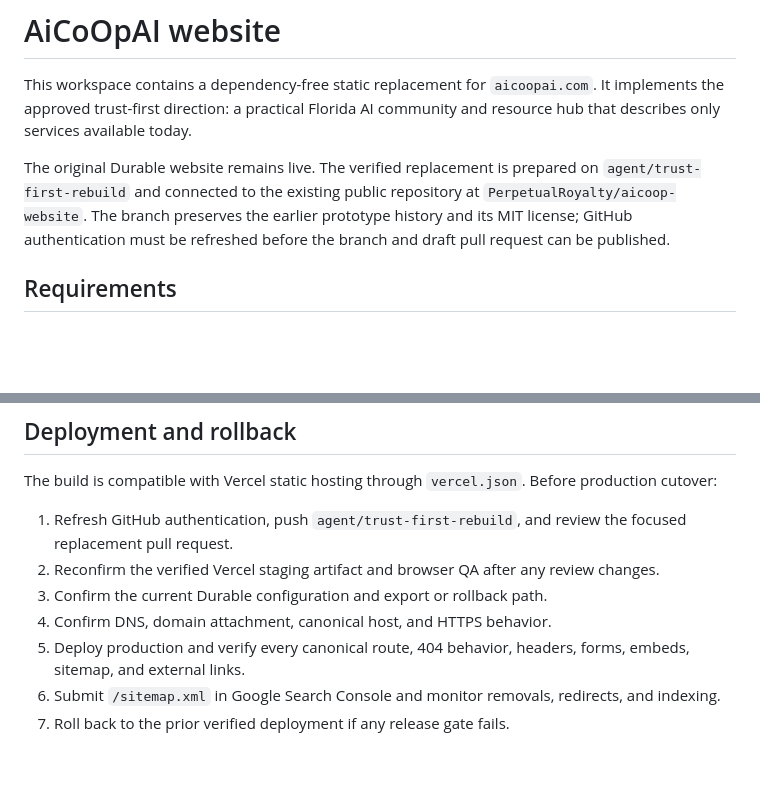
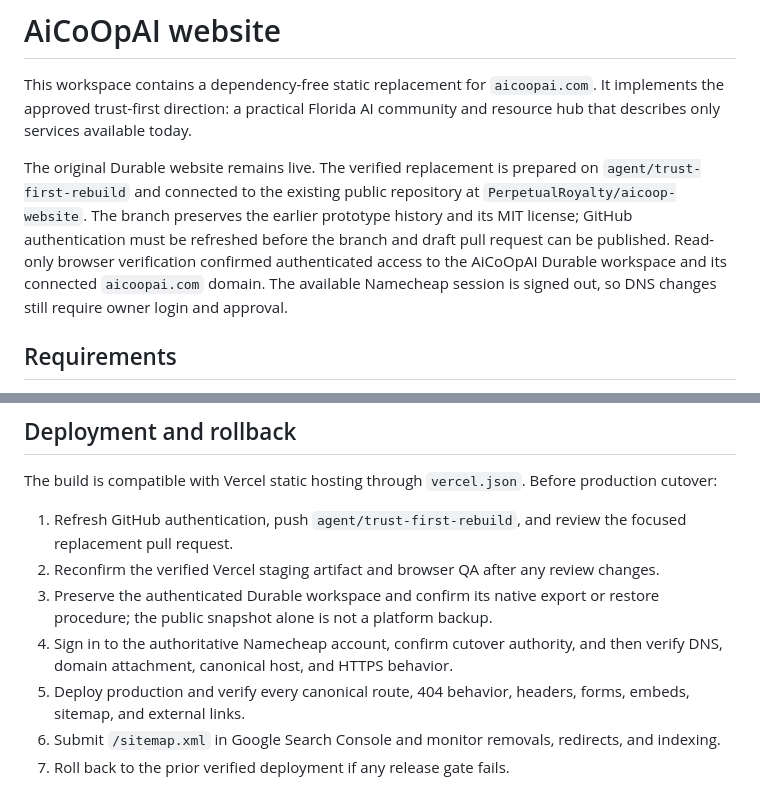
Before and after one commit to PerpetualRoyalty/aicoop-website, a Markdown page: README.md, 2 parts joined by grey strips. GitHub-like rendering; blank space fills up the shorter version.

Commit message:
Document production access gates

```diff
--- a/README.md
+++ b/README.md
@@ -2,7 +2,7 @@
 
 This workspace contains a dependency-free static replacement for `aicoopai.com`. It implements the approved trust-first direction: a practical Florida AI community and resource hub that describes only services available today.
 
-The original Durable website remains live. The verified replacement is prepared on `agent/trust-first-rebuild` and connected to the existing public repository at `PerpetualRoyalty/aicoop-website`. The branch preserves the earlier prototype history and its MIT license; GitHub authentication must be refreshed before the branch and draft pull request can be published.
+The original Durable website remains live. The verified replacement is prepared on `agent/trust-first-rebuild` and connected to the existing public repository at `PerpetualRoyalty/aicoop-website`. The branch preserves the earlier prototype history and its MIT license; GitHub authentication must be refreshed before the branch and draft pull request can be published. Read-only browser verification confirmed authenticated access to the AiCoOpAI Durable workspace and its connected `aicoopai.com` domain. The available Namecheap session is signed out, so DNS changes still require owner login and approval.
 
 ## Requirements
 
@@ -49,8 +49,8 @@ The build is compatible with Vercel static hosting through `vercel.json`. Before
 
 1. Refresh GitHub authentication, push `agent/trust-first-rebuild`, and review the focused replacement pull request.
 2. Reconfirm the verified Vercel staging artifact and browser QA after any review changes.
-3. Confirm the current Durable configuration and export or rollback path.
-4. Confirm DNS, domain attachment, canonical host, and HTTPS behavior.
+3. Preserve the authenticated Durable workspace and confirm its native export or restore procedure; the public snapshot alone is not a platform backup.
+4. Sign in to the authoritative Namecheap account, confirm cutover authority, and then verify DNS, domain attachment, canonical host, and HTTPS behavior.
 5. Deploy production and verify every canonical route, 404 behavior, headers, forms, embeds, sitemap, and external links.
 6. Submit `/sitemap.xml` in Google Search Console and monitor removals, redirects, and indexing.
 7. Roll back to the prior verified deployment if any release gate fails.
```
Also changed, not shown: docs/deployment-handoff.md (+7 -5 lines), docs/qa/2026-07-16-browser-verification.md (+9 -1 lines).
